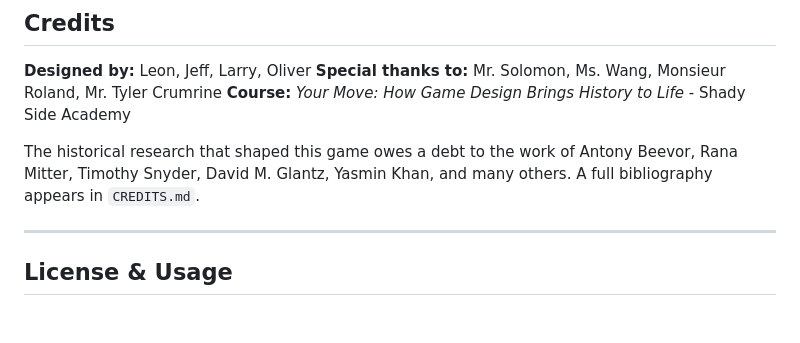
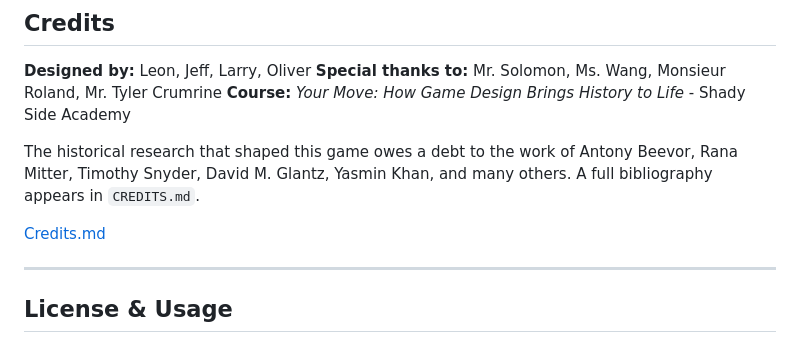
Before and after one commit to Larryzpl123/The-Cruelest-Years, a Markdown page: README.md, the part around the change. Drawn GitHub-style; blank space fills up the shorter version.

```diff
--- a/README.md
+++ b/README.md
@@ -86,6 +86,8 @@ This game was created with a few unwavering principles:
 
 The historical research that shaped this game owes a debt to the work of Antony Beevor, Rana Mitter, Timothy Snyder, David M. Glantz, Yasmin Khan, and many others. A full bibliography appears in `CREDITS.md`.
 
+[Credits.md](CREDITS.md)
+
 ---
 
 ## License & Usage
```
